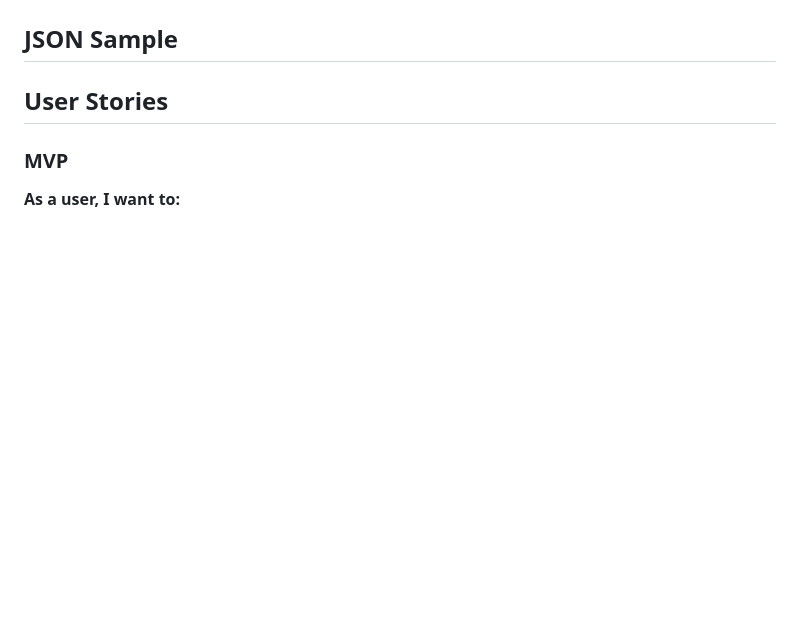
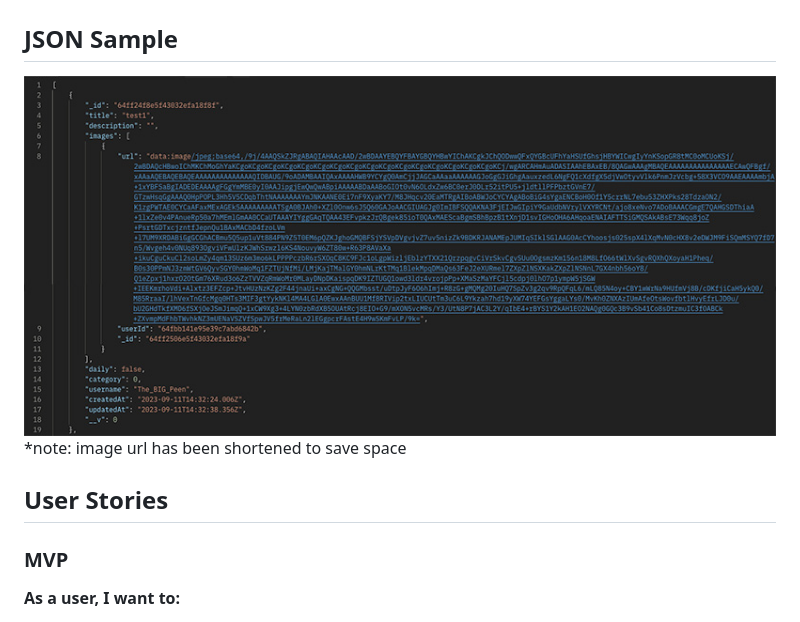
Before and after one commit to LouisPino/Kindr, a Markdown page: PLANNING.md, the part around the change printed below. GitHub-like rendering; pictures changed too: Planning-Doc/JSON.jpg (added); blank space fills up the shorter version.

```diff
--- a/PLANNING.md
+++ b/PLANNING.md
@@ -18,6 +18,8 @@ Kindr is a heartwarming mobile app designed to inspire and spread kindness in yo
 ![Component Tree](Planning-Doc/Component-Hierarchy.jpg)
 
 ## JSON Sample
+![JSON Samp;e](Planning-Doc/JSON.jpg)
+*note: image url has been shortened to save space
 
 ## User Stories
 ### MVP
```
Also changed, not shown: other parts of PLANNING.md (+3 -3 lines).
